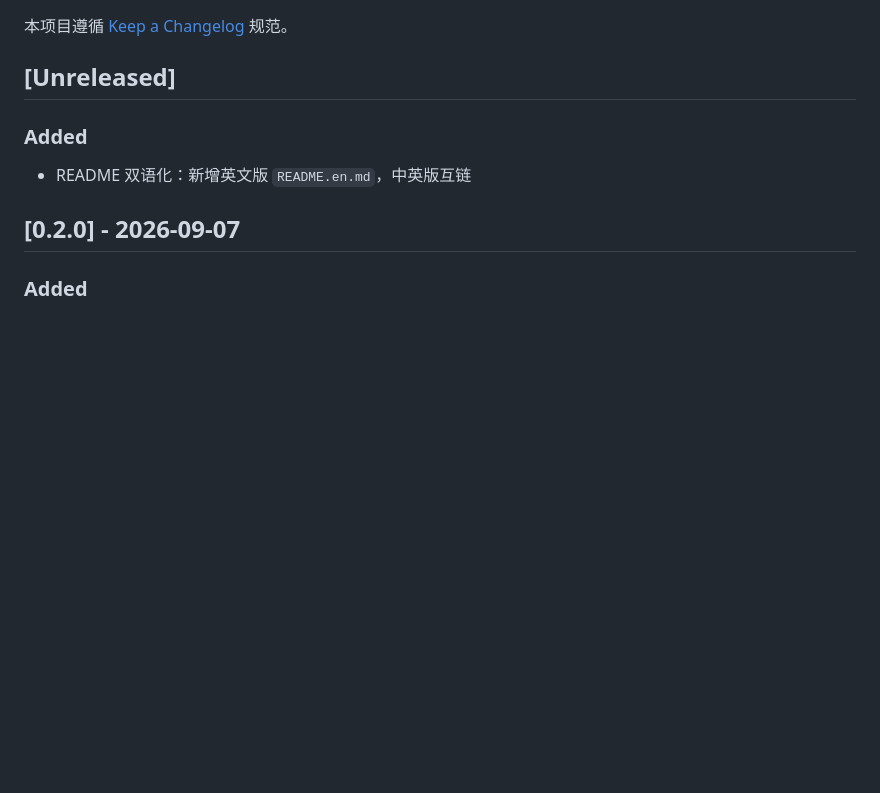
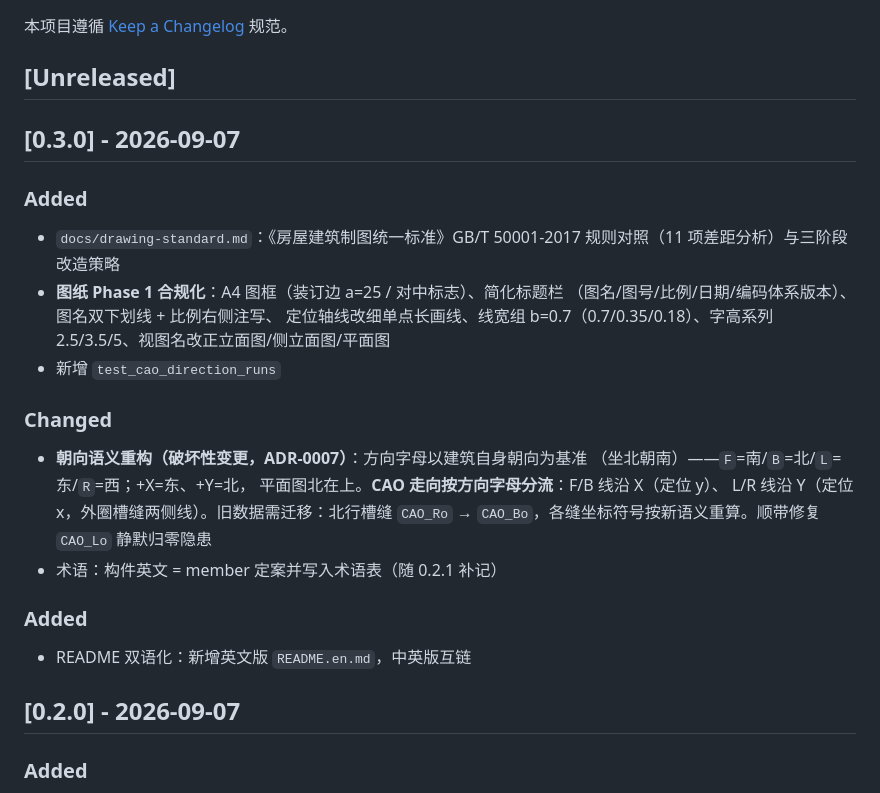
Before and after one commit to Chartreuse310/chbim-prototype, a Markdown page: CHANGELOG.md, the part around the change. Drawn GitHub-style; blank space fills up the shorter version.

Commit message:
chore: release v0.3.0

```diff
--- a/CHANGELOG.md
+++ b/CHANGELOG.md
@@ -3,6 +3,26 @@
 本项目遵循 [Keep a Changelog](https://keepachangelog.com/zh-CN/1.1.0/) 规范。
 
 ## [Unreleased]
+
+## [0.3.0] - 2026-09-07
+
+### Added
+- `docs/drawing-standard.md`：《房屋建筑制图统一标准》GB/T 50001-2017
+  规则对照（11 项差距分析）与三阶段改造策略
+- **图纸 Phase 1 合规化**：A4 图框（装订边 a=25 / 对中标志）、简化标题栏
+  （图名/图号/比例/日期/编码体系版本）、图名双下划线 + 比例右侧注写、
+  定位轴线改细单点长画线、线宽组 b=0.7（0.7/0.35/0.18）、字高系列
+  2.5/3.5/5、视图名改正立面图/侧立面图/平面图
+- 新增 `test_cao_direction_runs`
+
+### Changed
+- **朝向语义重构（破坏性变更，ADR-0007）**：方向字母以建筑自身朝向为基准
+  （坐北朝南）——`F`=南/`B`=北/`L`=东/`R`=西；+X=东、+Y=北，
+  平面图北在上。**CAO 走向按方向字母分流**：F/B 线沿 X（定位 y）、
+  L/R 线沿 Y（定位 x，外圈槽缝两侧线）。旧数据需迁移：北行槽缝
+  `CAO_Ro` → `CAO_Bo`，各缝坐标符号按新语义重算。顺带修复
+  `CAO_Lo` 静默归零隐患
+- 术语：构件英文 = member 定案并写入术语表（随 0.2.1 补记）
 
 ### Added
 - README 双语化：新增英文版 `README.en.md`，中英版互链
```
